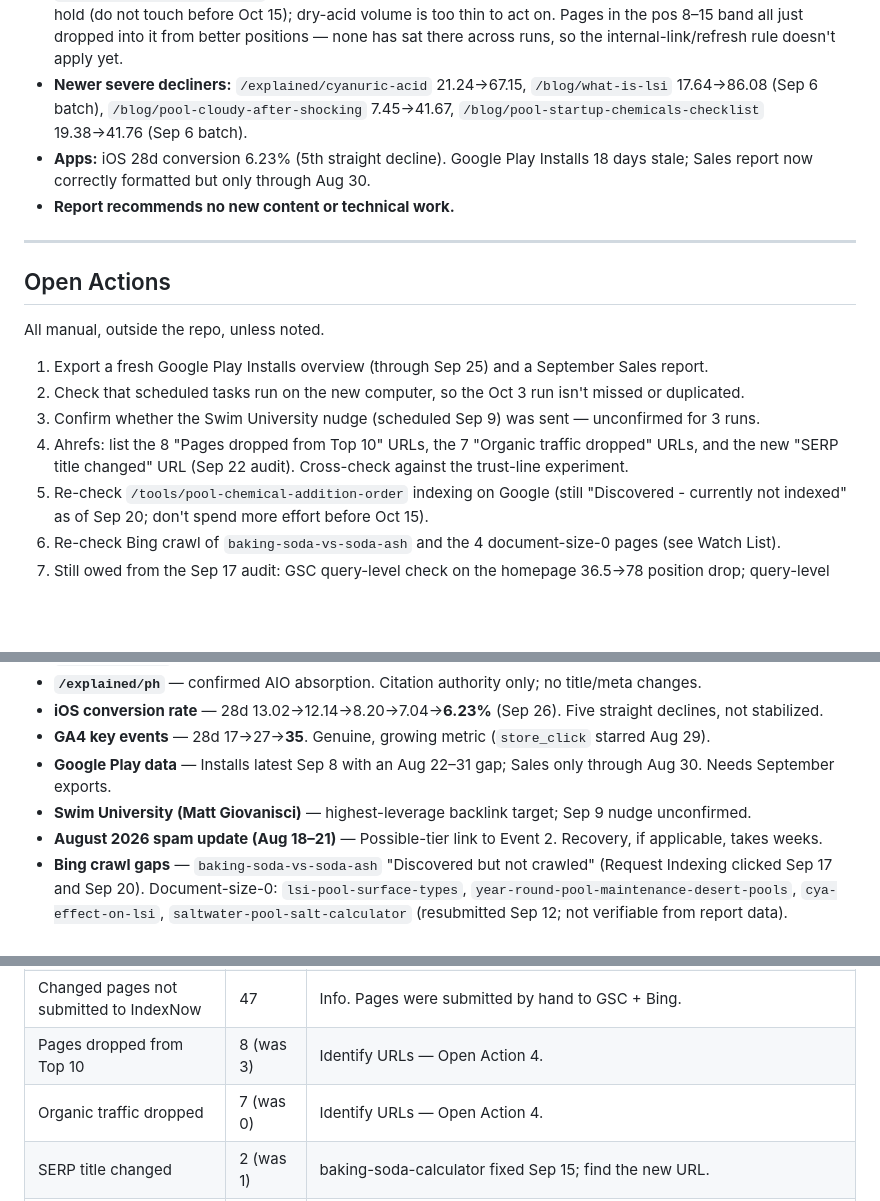
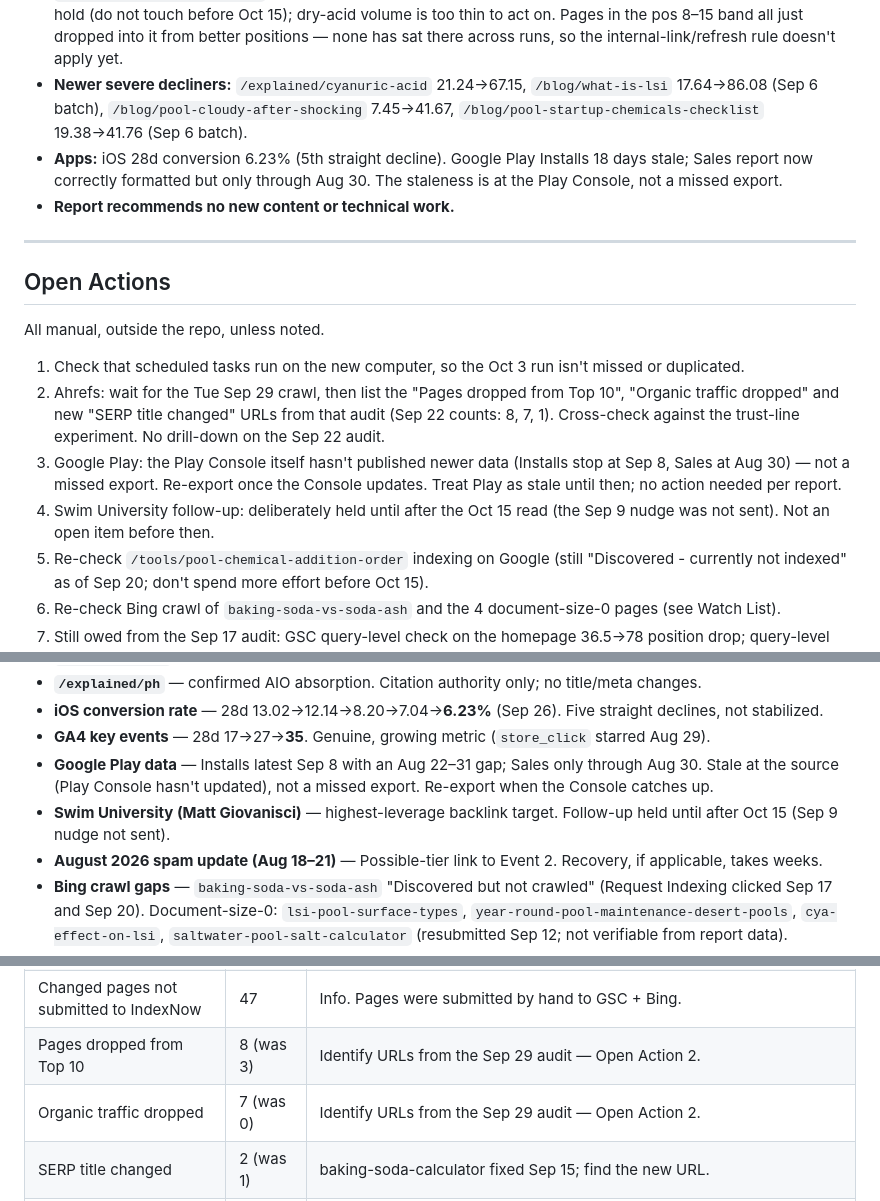
Before and after one commit to amarkviii/PCT-Landing-Page, a Markdown page: WEB_SEO.md, 3 parts joined by grey strips. Drawn GitHub-style; blank space fills up the shorter version.

Commit message:
Record decisions on Google Play, Swim University, and Ahrefs follow-ups
Co-Authored-By: Claude Opus 5.5 <noreply@anthropic.com>

```diff
--- a/WEB_SEO.md
+++ b/WEB_SEO.md
@@ -28,7 +28,7 @@ Newest weekly report is first. Data history lives in the Performance History tab
 - **Seasonal pool-closing signal on every channel:** Bing pool-closing-calculator L7 clicks 5→20; Copilot how-to-close-a-pool-for-winter 30d 223→3,832; GA4 users on pool-closing-calculator and pool-closing-chemicals-checklist went from 0 to positive. **Watch whether GSC shows a matching move Oct 3** — that would be the first cross-channel confirmation.
 - **Content opportunities (report's own read):** only `/tools/pool-ph-calculator` (pos 8.95, 38 impr, 0% CTR) and `/tools/dry-acid-calculator` (pos 2.61, 28 impr, 0% CTR) are worth a title/meta look. pool-ph-calculator is on hold (do not touch before Oct 15); dry-acid volume is too thin to act on. Pages in the pos 8–15 band all just dropped into it from better positions — none has sat there across runs, so the internal-link/refresh rule doesn't apply yet.
 - **Newer severe decliners:** `/explained/cyanuric-acid` 21.24→67.15, `/blog/what-is-lsi` 17.64→86.08 (Sep 6 batch), `/blog/pool-cloudy-after-shocking` 7.45→41.67, `/blog/pool-startup-chemicals-checklist` 19.38→41.76 (Sep 6 batch).
-- **Apps:** iOS 28d conversion 6.23% (5th straight decline). Google Play Installs 18 days stale; Sales report now correctly formatted but only through Aug 30.
+- **Apps:** iOS 28d conversion 6.23% (5th straight decline). Google Play Installs 18 days stale; Sales report now correctly formatted but only through Aug 30. The staleness is at the Play Console, not a missed export.
 - **Report recommends no new content or technical work.**
 
 ---
@@ -37,10 +37,10 @@ Newest weekly report is first. Data history lives in the Performance History tab
 
 All manual, outside the repo, unless noted.
 
-1. Export a fresh Google Play Installs overview (through Sep 25) and a September Sales report.
-2. Check that scheduled tasks run on the new computer, so the Oct 3 run isn't missed or duplicated.
-3. Confirm whether the Swim University nudge (scheduled Sep 9) was sent — unconfirmed for 3 runs.
-4. Ahrefs: list the 8 "Pages dropped from Top 10" URLs, the 7 "Organic traffic dropped" URLs, and the new "SERP title changed" URL (Sep 22 audit). Cross-check against the trust-line experiment.
+1. Check that scheduled tasks run on the new computer, so the Oct 3 run isn't missed or duplicated.
+2. Ahrefs: wait for the Tue Sep 29 crawl, then list the "Pages dropped from Top 10", "Organic traffic dropped" and new "SERP title changed" URLs from that audit (Sep 22 counts: 8, 7, 1). Cross-check against the trust-line experiment. No drill-down on the Sep 22 audit.
+3. Google Play: the Play Console itself hasn't published newer data (Installs stop at Sep 8, Sales at Aug 30) — not a missed export. Re-export once the Console updates. Treat Play as stale until then; no action needed per report.
+4. Swim University follow-up: deliberately held until after the Oct 15 read (the Sep 9 nudge was not sent). Not an open item before then.
 5. Re-check `/tools/pool-chemical-addition-order` indexing on Google (still "Discovered - currently not indexed" as of Sep 20; don't spend more effort before Oct 15).
 6. Re-check Bing crawl of `baking-soda-vs-soda-ash` and the 4 document-size-0 pages (see Watch List).
 7. Still owed from the Sep 17 audit: GSC query-level check on the homepage 36.5→78 position drop; query-level GSC before/after Aug 15 + live AIO-occupancy check on vanished informational queries (would move Event 1's cause from Likely to Confirmed).
@@ -65,8 +65,8 @@ All manual, outside the repo, unless noted.
 - **`/explained/ph`** — confirmed AIO absorption. Citation authority only; no title/meta changes.
 - **iOS conversion rate** — 28d 13.02→12.14→8.20→7.04→**6.23%** (Sep 26). Five straight declines, not stabilized.
 - **GA4 key events** — 28d 17→27→**35**. Genuine, growing metric (`store_click` starred Aug 29).
-- **Google Play data** — Installs latest Sep 8 with an Aug 22–31 gap; Sales only through Aug 30. Needs September exports.
-- **Swim University (Matt Giovanisci)** — highest-leverage backlink target; Sep 9 nudge unconfirmed.
+- **Google Play data** — Installs latest Sep 8 with an Aug 22–31 gap; Sales only through Aug 30. Stale at the source (Play Console hasn't updated), not a missed export. Re-export when the Console catches up.
+- **Swim University (Matt Giovanisci)** — highest-leverage backlink target. Follow-up held until after Oct 15 (Sep 9 nudge not sent).
 - **August 2026 spam update (Aug 18–21)** — Possible-tier link to Event 2. Recovery, if applicable, takes weeks.
 - **Bing crawl gaps** — `baking-soda-vs-soda-ash` "Discovered but not crawled" (Request Indexing clicked Sep 17 and Sep 20). Document-size-0: `lsi-pool-surface-types`, `year-round-pool-maintenance-desert-pools`, `cya-effect-on-lsi`, `saltwater-pool-salt-calculator` (resubmitted Sep 12; not verifiable from report data).
 - **No action needed:** `/demo` and `/demo/` blocked by robots.txt (JS app, intentional); 27 redirect pages "Failed" GSC validation (expected).
@@ -237,8 +237,8 @@ Conversion = first-time downloads ÷ unique-device impressions. 7-day conversion
 | Meta description too long | 5 | Fixed 4 on Sep 23 (/methodology, low-cya-in-pool, pool-closing-chemicals-checklist, what-is-lsi). `muriatic-acid-calculator` (173 chars) left — protected. |
 | Open Graph incomplete | 7 | /methodology og:image fixed Sep 23. Other 6 are legal/about pages missing only og:image — optional. |
 | Changed pages not submitted to IndexNow | 47 | Info. Pages were submitted by hand to GSC + Bing. |
-| Pages dropped from Top 10 | 8 (was 3) | Identify URLs — Open Action 4. |
-| Organic traffic dropped | 7 (was 0) | Identify URLs — Open Action 4. |
+| Pages dropped from Top 10 | 8 (was 3) | Identify URLs from the Sep 29 audit — Open Action 2. |
+| Organic traffic dropped | 7 (was 0) | Identify URLs from the Sep 29 audit — Open Action 2. |
 | SERP title changed | 2 (was 1) | baking-soda-calculator fixed Sep 15; find the new URL. |
 | Pages added to sitemaps | 1 | Probably /methodology. |
 
```
Also changed, not shown: other parts of WEB_SEO.md (+1 -1 lines).
